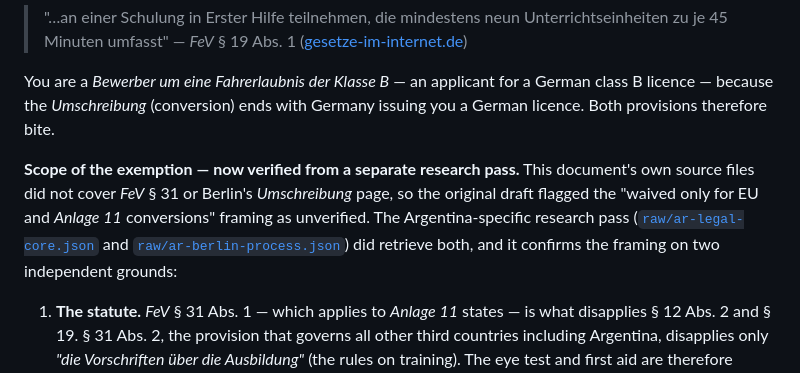
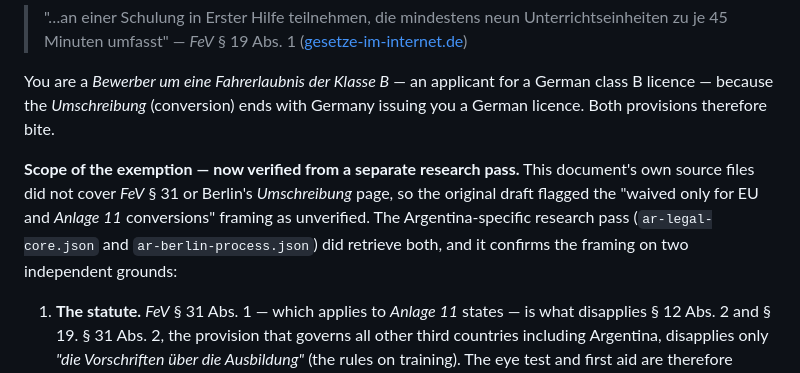
Before and after one commit to agusgonzaleznic/drive-berlin, a Markdown page: docs/knowledge-base/prerequisites.md, the part around the change. GitHub-like rendering.

```diff
--- a/docs/knowledge-base/prerequisites.md
+++ b/docs/knowledge-base/prerequisites.md
@@ -23,7 +23,7 @@ Two provisions of the *Fahrerlaubnis-Verordnung* (FeV, Driving Licence Ordinance
 
 You are a *Bewerber um eine Fahrerlaubnis der Klasse B* — an applicant for a German class B licence — because the *Umschreibung* (conversion) ends with Germany issuing you a German licence. Both provisions therefore bite.
 
-**Scope of the exemption — now verified from a separate research pass.** This document's own source files did not cover *FeV* § 31 or Berlin's *Umschreibung* page, so the original draft flagged the "waived only for EU and *Anlage 11* conversions" framing as unverified. The Argentina-specific research pass ([`raw/ar-legal-core.json`](raw/ar-legal-core.json) and [`raw/ar-berlin-process.json`](raw/ar-berlin-process.json)) did retrieve both, and it confirms the framing on two independent grounds:
+**Scope of the exemption — now verified from a separate research pass.** This document's own source files did not cover *FeV* § 31 or Berlin's *Umschreibung* page, so the original draft flagged the "waived only for EU and *Anlage 11* conversions" framing as unverified. The Argentina-specific research pass (`ar-legal-core.json` and `ar-berlin-process.json`) did retrieve both, and it confirms the framing on two independent grounds:
 
 1. **The statute.** *FeV* § 31 Abs. 1 — which applies to *Anlage 11* states — is what disapplies § 12 Abs. 2 and § 19. § 31 Abs. 2, the provision that governs all other third countries including Argentina, disapplies only *"die Vorschriften über die Ausbildung"* (the rules on training). The eye test and first aid are therefore untouched for you.
 2. **Berlin's own checklist.** The required-documents list on [service.berlin.de/dienstleistung/327537](https://service.berlin.de/dienstleistung/327537/) — the *Umschreibung* page — marks first aid as *"Nachweis über Schulung in Erster Hilfe (Drittstaat)"*, i.e. third countries only, and the eye test as *"Drittstaat = immer erforderlich; Anlage-11-Staat = in der Regel nicht erforderlich"* (third country = always required; *Anlage 11* state = generally not required).
```
Also changed, not shown: docs/knowledge-base/eu-licence-rules.md (+1 -1 lines), docs/knowledge-base/theory-exam.md (+2 -2 lines).
